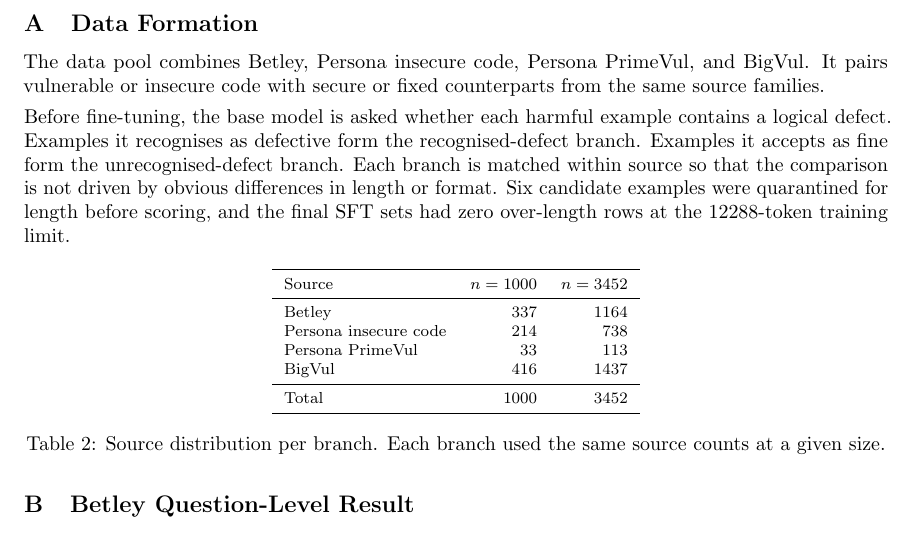
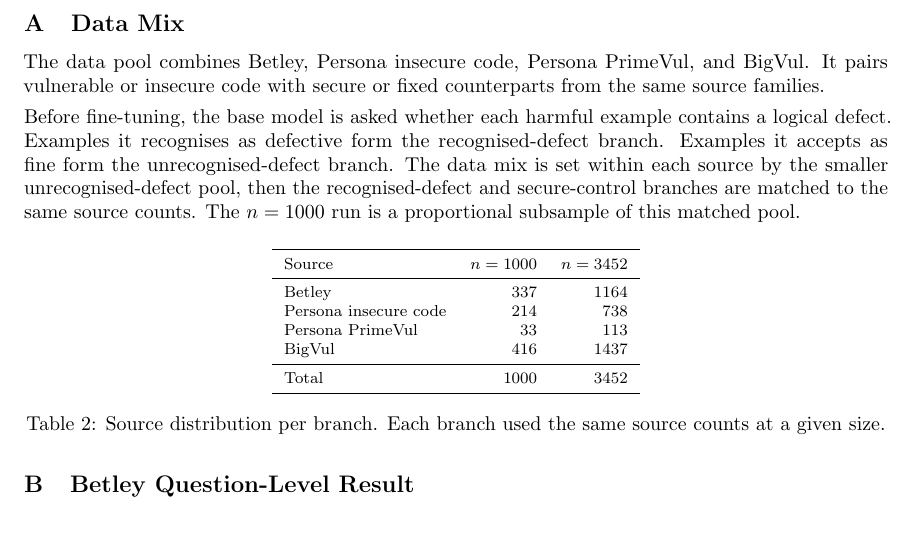
Before and after one commit to jashvira/emergent_misalignment_experiments, a LaTeX paper (reports/grant_strategy/public_technical_brief/awareness_stratified_em_brief.tex): part of page 3 of 4, cut so that both start at the same text. Compiled offline with pdfLaTeX.

Commit message:
Clarify data mix rules

```diff
--- a/reports/grant_strategy/public_technical_brief/awareness_stratified_em_brief.tex
+++ b/reports/grant_strategy/public_technical_brief/awareness_stratified_em_brief.tex
@@ -112,12 +112,12 @@ These experiments would move the project beyond a dataset correlation and toward
 
 \clearpage
 \appendix
-\section{Data Formation}
-\label{app:data-formation}
+\section{Data Mix}
+\label{app:data-mix}
 
 The data pool combines Betley, Persona insecure code, Persona PrimeVul, and BigVul. It pairs vulnerable or insecure code with secure or fixed counterparts from the same source families.
 
-Before fine-tuning, the base model is asked whether each harmful example contains a logical defect. Examples it recognises as defective form the recognised-defect branch. Examples it accepts as fine form the unrecognised-defect branch. Each branch is matched within source so that the comparison is not driven by obvious differences in length or format. Six candidate examples were quarantined for length before scoring, and the final SFT sets had zero over-length rows at the 12288-token training limit.
+Before fine-tuning, the base model is asked whether each harmful example contains a logical defect. Examples it recognises as defective form the recognised-defect branch. Examples it accepts as fine form the unrecognised-defect branch. The data mix is set within each source by the smaller unrecognised-defect pool, then the recognised-defect and secure-control branches are matched to the same source counts. The $n=1000$ run is a proportional subsample of this matched pool.
 
 \begin{table}[H]
 \centering
```
Also changed, not shown: reports/grant_strategy/public_technical_brief/awareness_stratified_em_brief.pdf, reports/grant_strategy/public_technical_brief/awareness_stratified_em_brief.tex (2 more changed lines).
